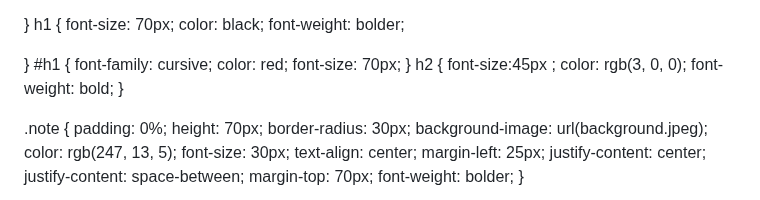
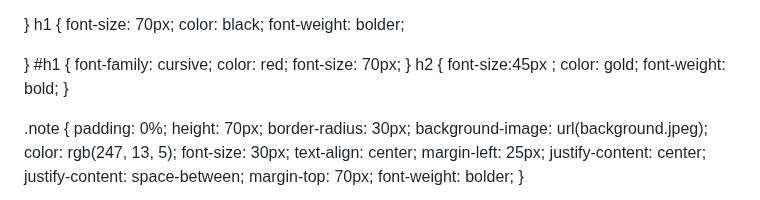
Before and after one commit to Kingcolly-crypto/kingcolly-crypto.github.io, a Markdown page: README.md, the part around the change. Drawn GitHub-style.

```diff
--- a/README.md
+++ b/README.md
@@ -37,7 +37,7 @@ h1 {
 }
 h2 {
     font-size:45px ;
-    color: rgb(3, 0, 0);
+    color: gold;
     font-weight: bold;
 }
 
```
